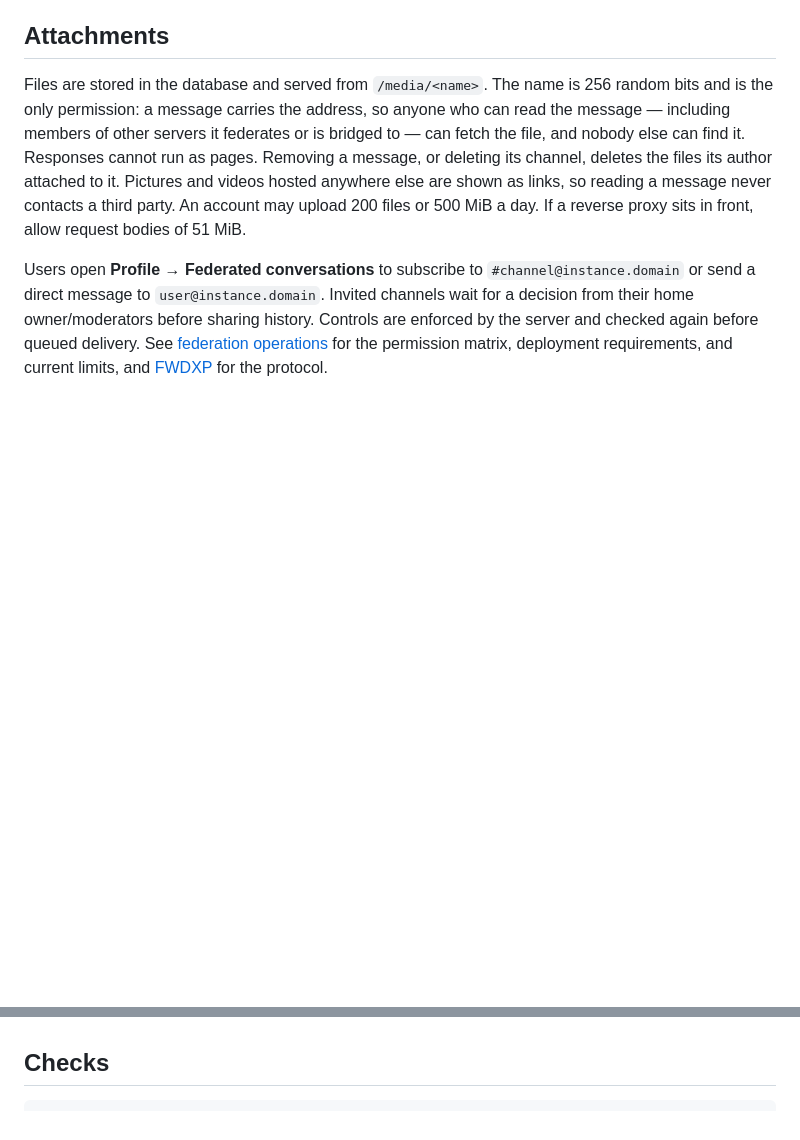
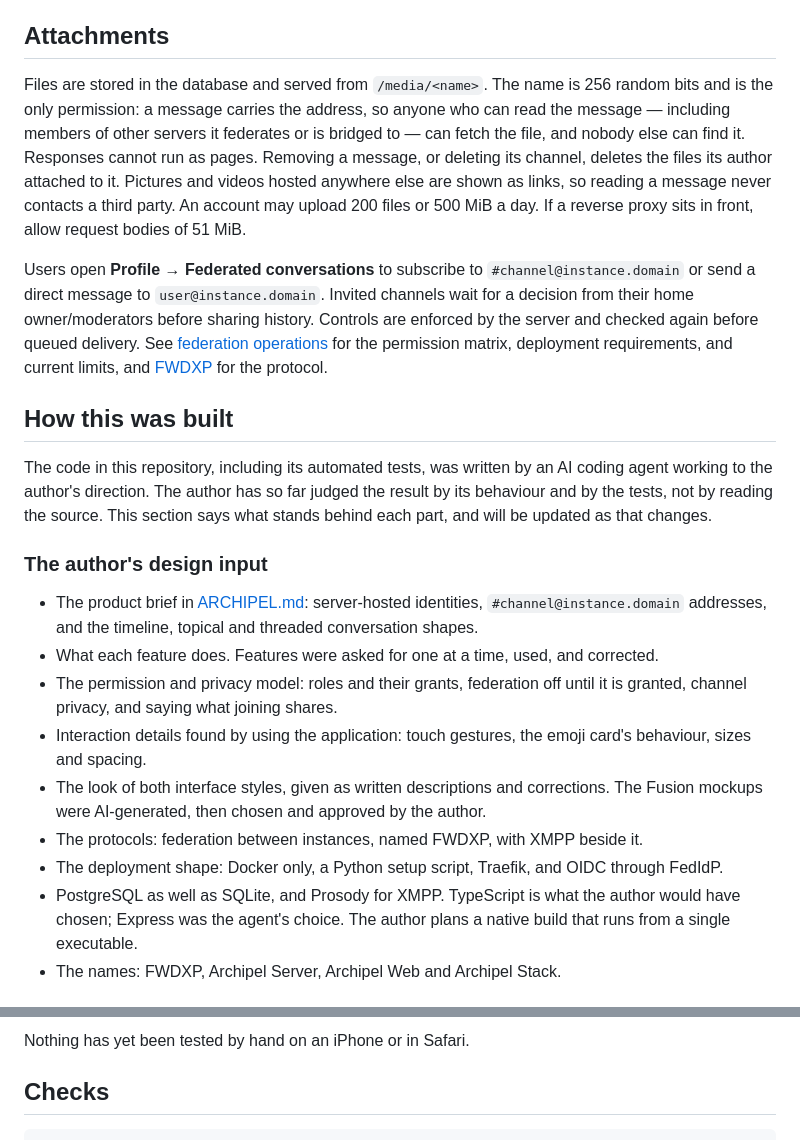
Before and after one commit to Dyslectric/archipel-stack, a Markdown page: README.md, 2 parts joined by grey strips. Rendered like a GitHub page; blank space fills up the shorter version.

````diff
--- a/README.md
+++ b/README.md
@@ -303,3 +303,31 @@ queued delivery. See [federation operations](docs/federation.md) for the
 permission matrix, deployment requirements, and current limits, and
 [FWDXP](docs/fwdxp.md) for the protocol.
 
+## How this was built
+
+The code in this repository, including its automated tests, was written by an AI
+coding agent working to the author's direction. The author has so far judged the
+result by its behaviour and by the tests, not by reading the source. This section
+says what stands behind each part, and will be updated as that changes.
+
+### The author's design input
+
+- The product brief in [ARCHIPEL.md](ARCHIPEL.md): server-hosted identities,
+  `#channel@instance.domain` addresses, and the timeline, topical and threaded
+  conversation shapes.
+- What each feature does. Features were asked for one at a time, used, and
+  corrected.
+- The permission and privacy model: roles and their grants, federation off until
+  it is granted, channel privacy, and saying what joining shares.
+- Interaction details found by using the application: touch gestures, the emoji
+  card's behaviour, sizes and spacing.
+- The look of both interface styles, given as written descriptions and corrections.
+  The Fusion mockups were AI-generated, then chosen and approved by the author.
+- The protocols: federation between instances, named FWDXP, with XMPP beside it.
+- The deployment shape: Docker only, a Python setup script, Traefik, and OIDC
+  through FedIdP.
+- PostgreSQL as well as SQLite, and Prosody for XMPP. TypeScript is what the
+  author would have chosen; Express was the agent's choice. The author plans a
+  native build that runs from a single executable.
+- The names: FWDXP, Archipel Server, Archipel Web and Archipel Stack.
+
@@ -306,3 +372,5 @@ permission matrix, deployment requirements, and current limits, and
+Nothing has yet been tested by hand on an iPhone or in Safari.
+
 ## Checks
 
 ```sh
````
Also changed, not shown: other parts of README.md (+38 -0 lines), docs/appearance.md (+1 -1 lines).
